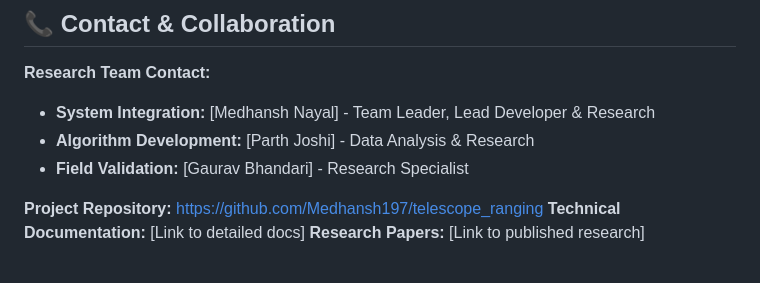
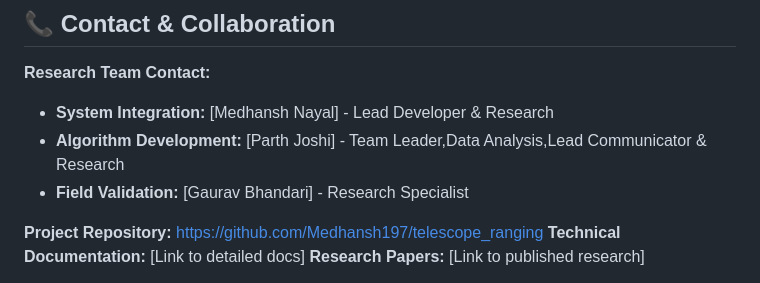
Before and after one commit to Medhansh197/telescope_ranging, a Markdown page: README.md, the part around the change. GitHub-like rendering.

```diff
--- a/README.md
+++ b/README.md
@@ -434,8 +434,8 @@ python calibrate_vibration.py --duration 300
 ## 📞 Contact & Collaboration
 
 **Research Team Contact:**
-- **System Integration:** [Medhansh Nayal] - Team Leader, Lead Developer & Research
-- **Algorithm Development:** [Parth Joshi] - Data Analysis & Research
+- **System Integration:** [Medhansh Nayal] - Lead Developer & Research
+- **Algorithm Development:** [Parth Joshi] - Team Leader,Data Analysis,Lead Communicator & Research
 - **Field Validation:** [Gaurav Bhandari] - Research Specialist
 
 **Project Repository:** https://github.com/Medhansh197/telescope_ranging
```
